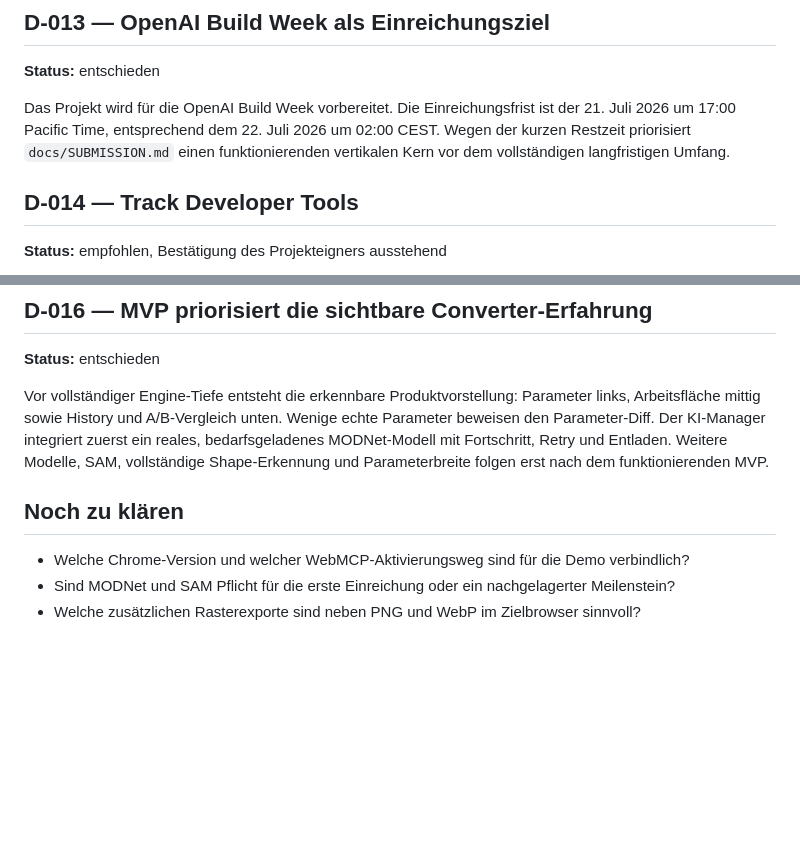
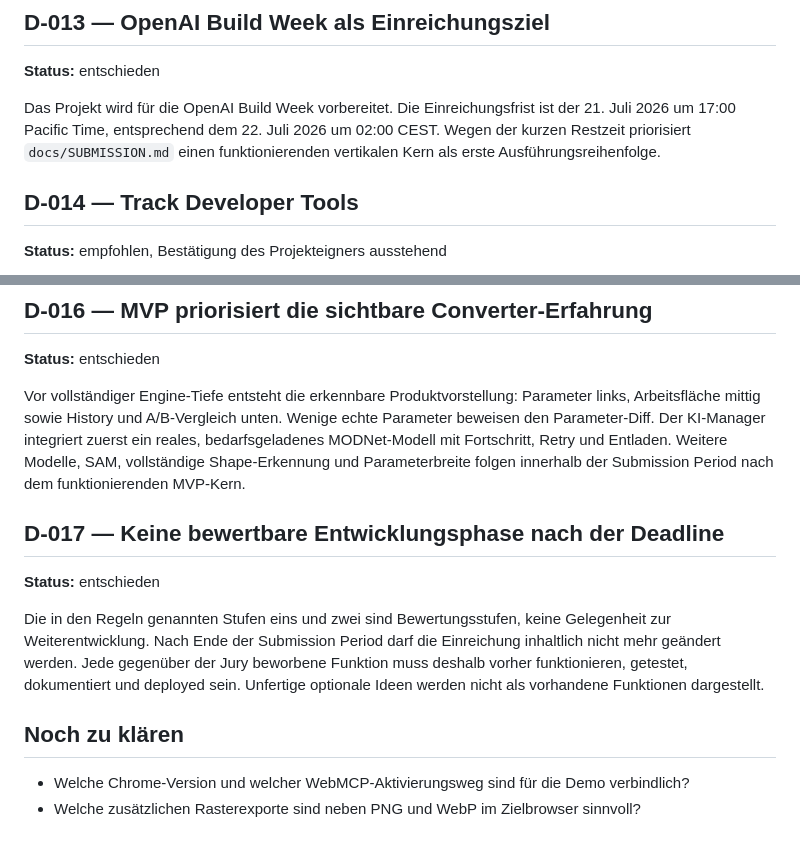
Before and after one commit to MarvKalani/img2svg-studio, a Markdown page: docs/DECISIONS.md, 2 parts joined by grey strips. Drawn GitHub-style; blank space fills up the shorter version.

```diff
--- a/docs/DECISIONS.md
+++ b/docs/DECISIONS.md
@@ -110,8 +110,8 @@ Testdatei bleibt unter 1000 Zeilen. Die ausführbaren Regeln stehen in
 
 Das Projekt wird für die OpenAI Build Week vorbereitet. Die Einreichungsfrist ist der
 21. Juli 2026 um 17:00 Pacific Time, entsprechend dem 22. Juli 2026 um 02:00 CEST. Wegen der
-kurzen Restzeit priorisiert `docs/SUBMISSION.md` einen funktionierenden vertikalen Kern vor
-dem vollständigen langfristigen Umfang.
+kurzen Restzeit priorisiert `docs/SUBMISSION.md` einen funktionierenden vertikalen Kern als
+erste Ausführungsreihenfolge.
 
 ## D-014 — Track Developer Tools
 
@@ -138,10 +138,19 @@ Vor vollständiger Engine-Tiefe entsteht die erkennbare Produktvorstellung: Para
 Arbeitsfläche mittig sowie History und A/B-Vergleich unten. Wenige echte Parameter beweisen
 den Parameter-Diff. Der KI-Manager integriert zuerst ein reales, bedarfsgeladenes MODNet-Modell
 mit Fortschritt, Retry und Entladen. Weitere Modelle, SAM, vollständige Shape-Erkennung und
-Parameterbreite folgen erst nach dem funktionierenden MVP.
+Parameterbreite folgen innerhalb der Submission Period nach dem funktionierenden MVP-Kern.
+
+## D-017 — Keine bewertbare Entwicklungsphase nach der Deadline
+
+**Status:** entschieden
+
+Die in den Regeln genannten Stufen eins und zwei sind Bewertungsstufen, keine Gelegenheit zur
+Weiterentwicklung. Nach Ende der Submission Period darf die Einreichung inhaltlich nicht mehr
+geändert werden. Jede gegenüber der Jury beworbene Funktion muss deshalb vorher funktionieren,
+getestet, dokumentiert und deployed sein. Unfertige optionale Ideen werden nicht als vorhandene
+Funktionen dargestellt.
 
 ## Noch zu klären
 
 - Welche Chrome-Version und welcher WebMCP-Aktivierungsweg sind für die Demo verbindlich?
-- Sind MODNet und SAM Pflicht für die erste Einreichung oder ein nachgelagerter Meilenstein?
 - Welche zusätzlichen Rasterexporte sind neben PNG und WebP im Zielbrowser sinnvoll?
```
Also changed, not shown: TASKS.md (+5 -1 lines), docs/SUBMISSION.md (+12 -6 lines).
